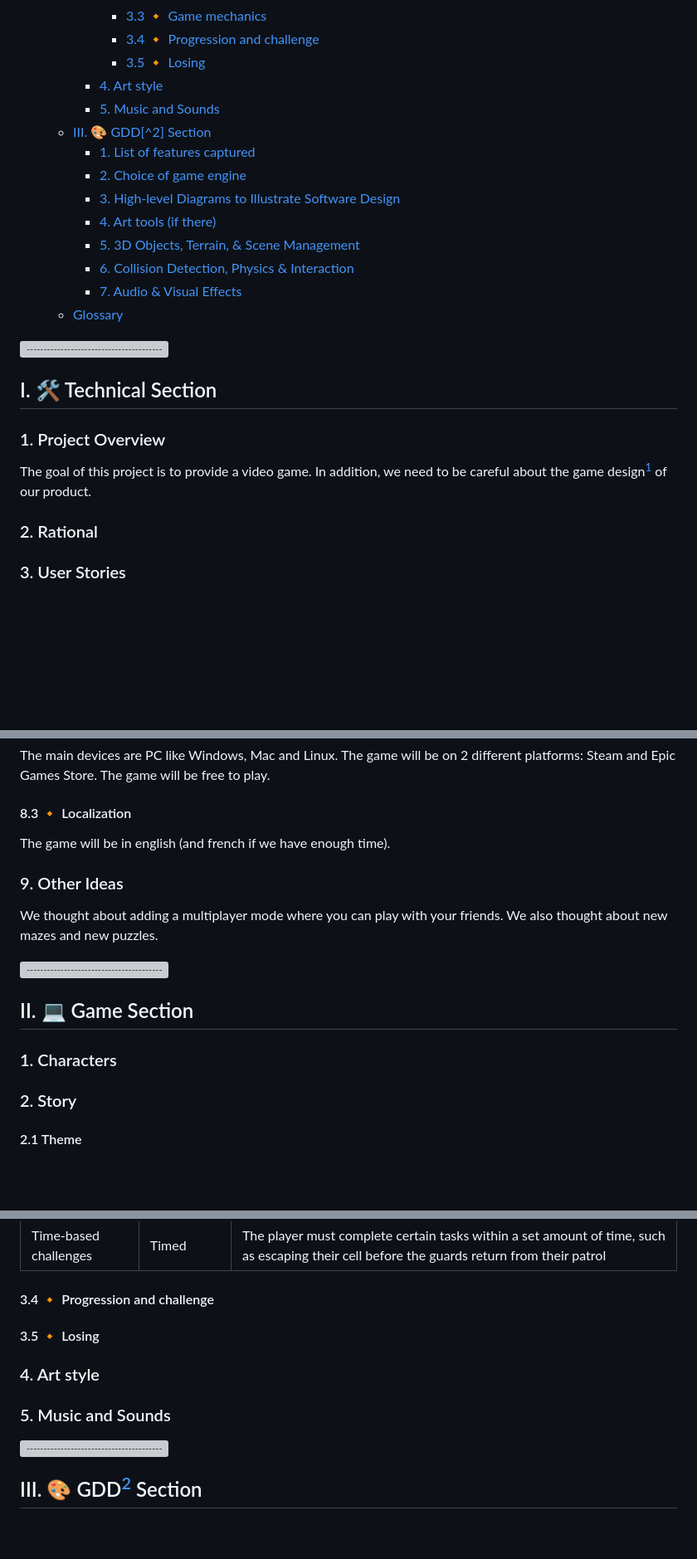
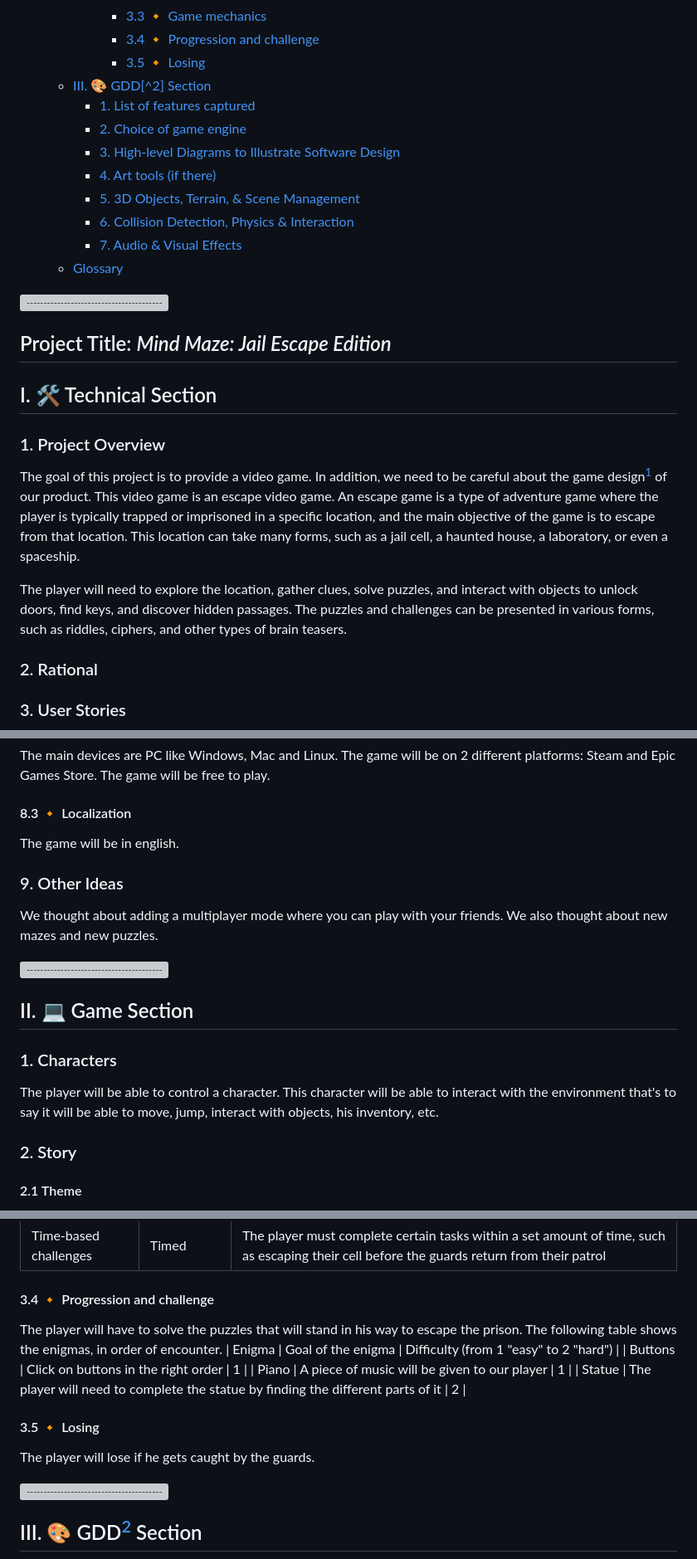
Before and after one commit to algosup/2022-2023-project-4-game-design-Team-1, a Markdown page: Specifications/Technical_Specifications.md, 3 parts joined by grey strips. Shown: that part at 83% size. GitHub-like rendering; folded sections open; blank space fills up the shorter version; grey boxes are pictures that could not be loaded.

```diff
--- a/Specifications/Technical_Specifications.md
+++ b/Specifications/Technical_Specifications.md
@@ -50,8 +51,6 @@
       - [3.3 🔸 Game mechanics](#33--game-mechanics)
       - [3.4 🔸 Progression and challenge](#34--progression-and-challenge)
       - [3.5 🔸 Losing](#35--losing)
-    - [4. Art style](#4-art-style)
-    - [5. Music and Sounds](#5-music-and-sounds)
   - [III. 🎨 GDD\[^2\] Section](#iii--gdd2-section)
     - [1. List of features captured](#1-list-of-features-captured)
     - [2. Choice of game engine](#2-choice-of-game-engine)
@@ -66,13 +65,18 @@
 
 ![-----------------------------------------------------](https://raw.githubusercontent.com/andreasbm/readme/master/assets/lines/grass.png)
 
+## Project Title: *Mind Maze: Jail Escape Edition*
+
 ## I. 🛠️ Technical Section
 
 ### 1. Project Overview
 
 The goal of this project is to provide a video game.
 In addition, we need to be careful about the game design[^1] of our product.
+This video game is an escape video game.
+An escape game is a type of adventure game where the player is typically trapped or imprisoned in a specific location, and the main objective of the game is to escape from that location. This location can take many forms, such as a jail cell, a haunted house, a laboratory, or even a spaceship.
 
+The player will need to explore the location, gather clues, solve puzzles, and interact with objects to unlock doors, find keys, and discover hidden passages. The puzzles and challenges can be presented in various forms, such as riddles, ciphers, and other types of brain teasers.
 
 ### 2. Rational
 
@@ -114,7 +118,7 @@ The main devices are PC like Windows, Mac and Linux. The game will be on 2 diffe
 
 #### 8.3 🔸 Localization
 
-The game will be in english (and french if we have enough time).
+The game will be in english.
 
 ### 9. Other Ideas
 
@@ -126,6 +130,8 @@ We also thought about new mazes and new puzzles.
 ## II. 💻 Game Section
 
 ### 1. Characters
+
+The player will be able to control a character. This character will be able to interact with the environment that's to say it will be able to move, jump, interact with objects, his inventory, etc.
 
 ### 2. Story
 
@@ -162,11 +172,16 @@ The second goal of the player is to solve the puzzles that will stand in his way
 
 #### 3.4 🔸 Progression and challenge
 
+The player will have to solve the puzzles that will stand in his way to escape the prison.
+The following table shows the enigmas, in order of encounter.
+| Enigma | Goal of the enigma | Difficulty (from 1 "easy" to 2 "hard") |
+| Buttons | Click on buttons in the right order | 1 |
+| Piano | A piece of music will be given to our player | 1 |
+| Statue | The player will need to complete the statue by finding the different parts of it | 2 |
+
 #### 3.5 🔸 Losing
 
-### 4. Art style
-
-### 5. Music and Sounds
+The player will lose if he gets caught by the guards.
 
 ![-----------------------------------------------------](https://raw.githubusercontent.com/andreasbm/readme/master/assets/lines/aqua.png)
 
```
Also changed, not shown: other parts of Specifications/Technical_Specifications.md (+7 -0 lines), Specifications/Functional_Specifications.md (+18 -14 lines), Images/Mind Maze Jail Escape Edition.jpg (added), 2 other files.
